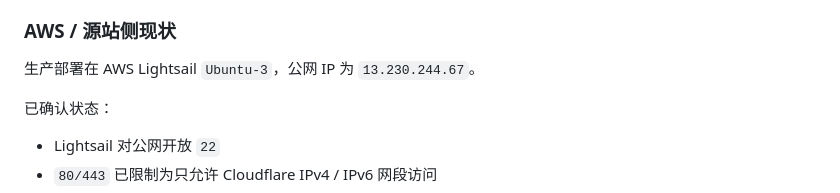
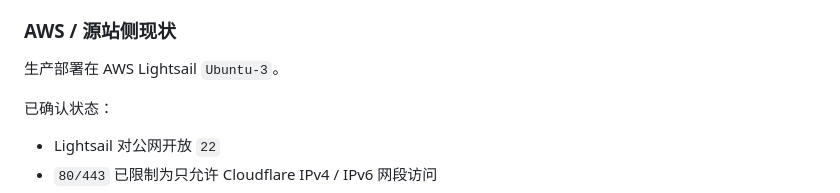
Before and after one commit to gelatoni-xh/personal-site, a Markdown page: content/articles/2026-07-04-襷の系譜-Cloudflare与AWS一体化安全防护方案.md, the part around the change. Rendered like a GitHub page.

```diff
--- a/content/articles/2026-07-04-襷の系譜-Cloudflare与AWS一体化安全防护方案.md
+++ b/content/articles/2026-07-04-襷の系譜-Cloudflare与AWS一体化安全防护方案.md
@@ -55,7 +55,7 @@ published: true
 
 ### AWS / 源站侧现状
 
-生产部署在 AWS Lightsail `Ubuntu-3`，公网 IP 为 `13.230.244.67`。
+生产部署在 AWS Lightsail `Ubuntu-3`。
 
 已确认状态：
 
```
Also changed, not shown: content/articles-en/2026-07-04-襷の系譜-Cloudflare与AWS一体化安全防护方案.md (added, +107 -0 lines).
